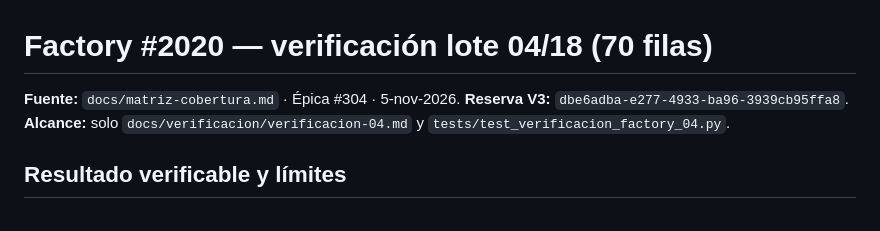
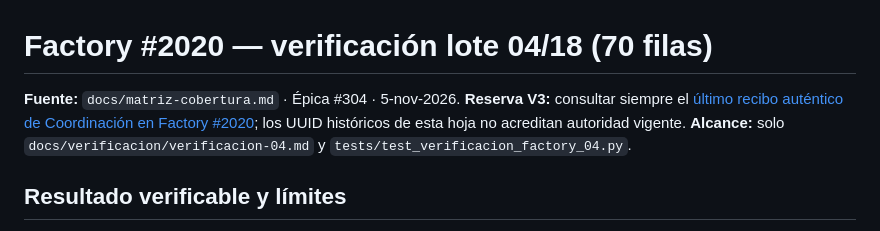
Before and after one commit to pl0n3r/Factory, a Markdown page: docs/verificacion/verificacion-04.md, the part around the change. Drawn GitHub-style.

Commit message:
docs(cobertura): remitir reserva V3 del lote 04 a recibo canónico (#2020)

```diff
--- a/docs/verificacion/verificacion-04.md
+++ b/docs/verificacion/verificacion-04.md
@@ -1,7 +1,7 @@
 # Factory #2020 — verificación lote 04/18 (70 filas)
 
 **Fuente:** `docs/matriz-cobertura.md` · Épica #304 · 5-nov-2026.
-**Reserva V3:** `dbe6adba-e277-4933-ba96-3939cb95ffa8`.
+**Reserva V3:** consultar siempre el [último recibo auténtico de Coordinación en Factory #2020](https://github.com/pl0n3r/Factory/issues/2020); los UUID históricos de esta hoja no acreditan autoridad vigente.
 **Alcance:** solo `docs/verificacion/verificacion-04.md` y `tests/test_verificacion_factory_04.py`.
 
 ## Resultado verificable y límites
```
